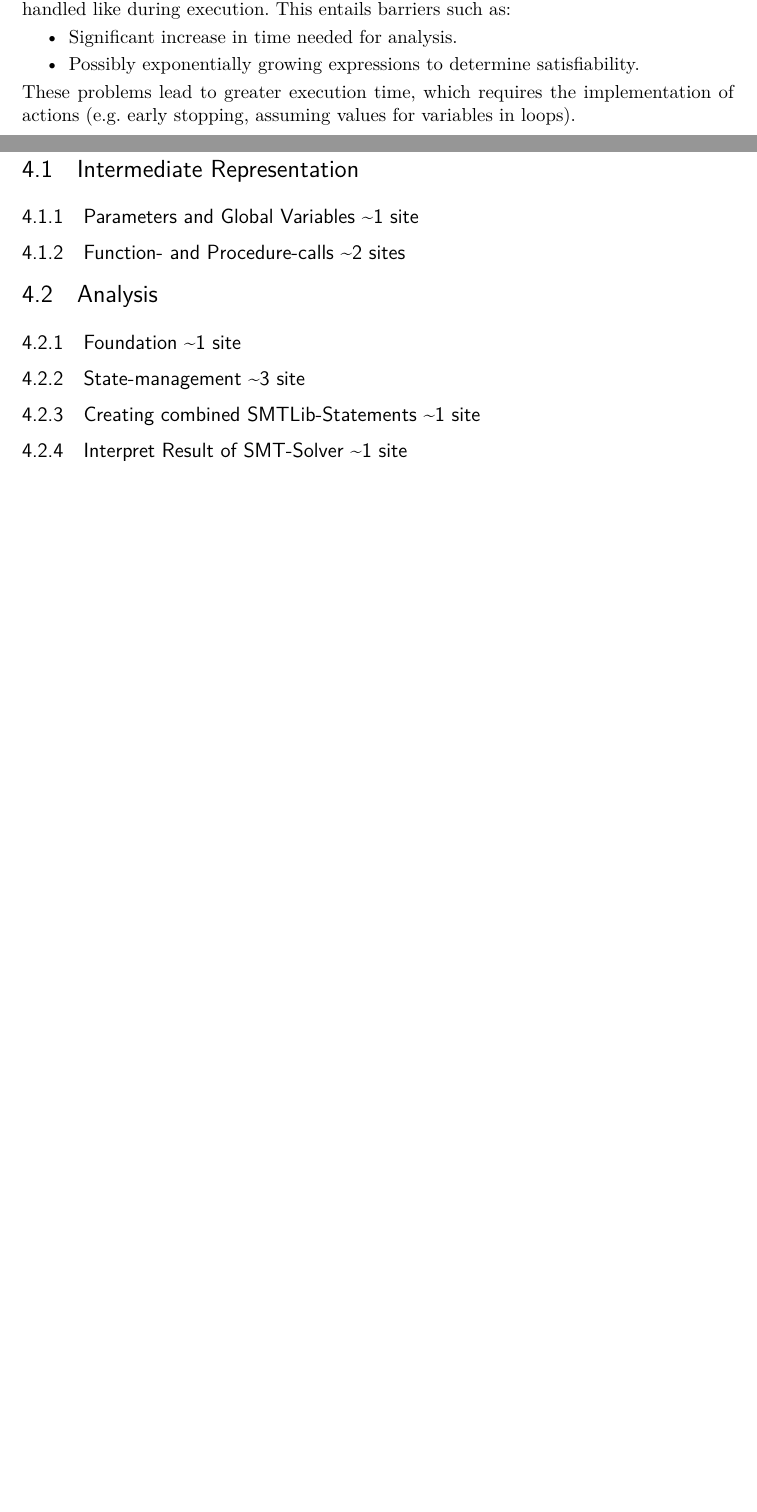
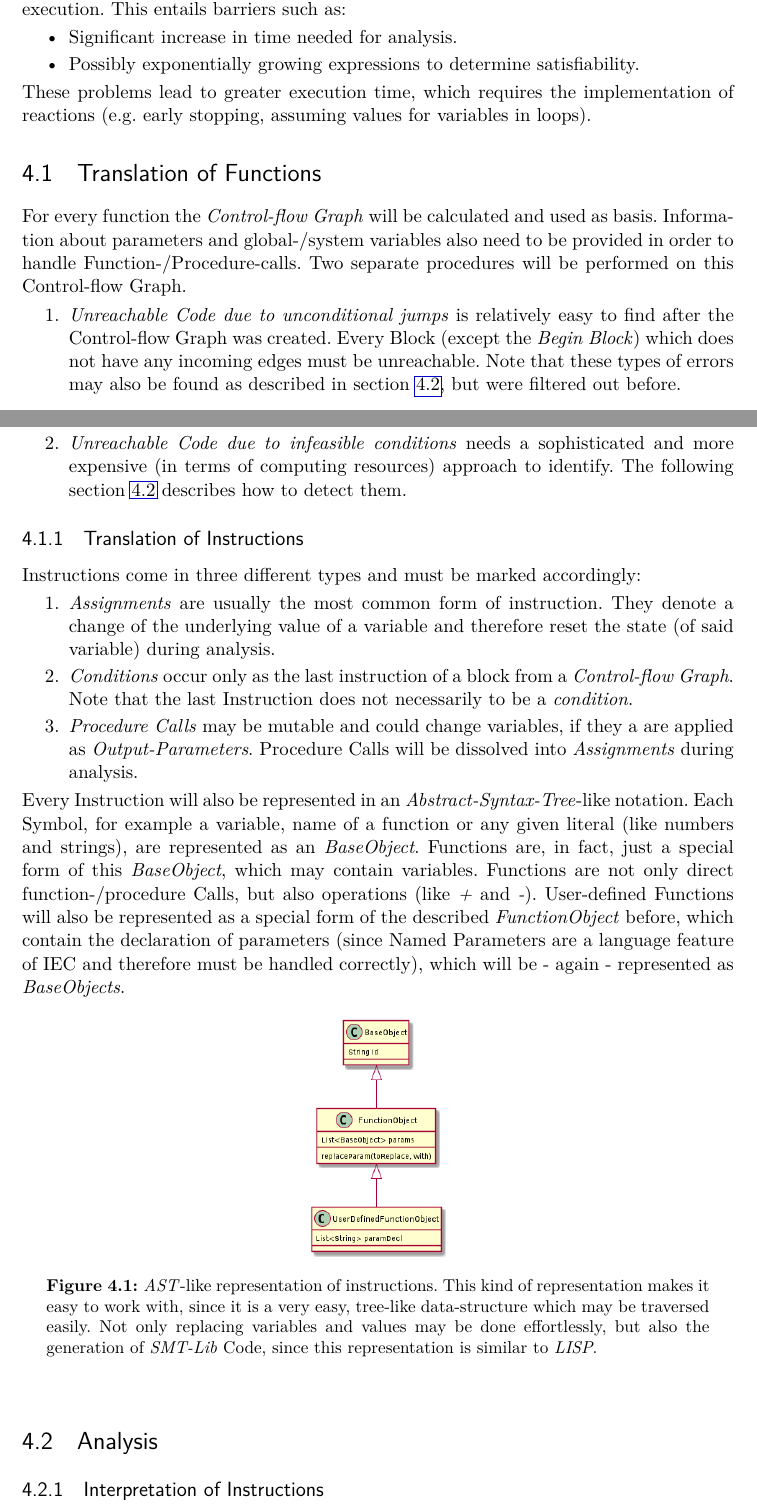
Before and after one commit to lukbraun/ThesisUnreachableCode, a LaTeX thesis (main.tex, which reads chapters/new_approach.tex): two parts of pages 17 and 18 of 23, joined at a grey line, cut so that both start at the same text, the shorter picture padded with empty space. Compiled offline with pdfLaTeX.

Commit message:
Begin implementation Chapter

```diff
--- a/chapters/new_approach.tex
+++ b/chapters/new_approach.tex
@@ -14,24 +14,53 @@ An unsatisfiable result stops the computation at the current block and will not
 Therefore this method is pessimistic.
-Using this method every error should be found in theory (as described in \ref{cha:conclusion}), since every instruction will be handled like during execution.
+By using this method every error should be found in theory (as described in \ref{cha:conclusion}), since every instruction will be handled like during execution.
 This entails barriers such as:
 \begin{itemize}
 	\item Significant increase in time needed for analysis.
 	\item Possibly exponentially growing expressions to determine satisfiability.
 \end{itemize}
-These problems lead to greater execution time, which requires the implementation of actions (e.g. early stopping, assuming values for variables in loops).
+These problems lead to greater execution time, which requires the implementation of reactions (e.g. early stopping, assuming values for variables in loops).
+
+% \section{Analysis}
+% \subsection{Foundation \textasciitilde 1 site}
+% \subsection{State-management \textasciitilde 3 site}
+% \subsection{Creating combined SMT-Lib-Statements \textasciitilde 1 site}
+% \subsection{Interpret Result of SMT-Solver \textasciitilde 1 site}
 
 
-% % Vorgangsweise beschreiben
-% \section{Prerequisites}
-% \subsection{Parsing the Abstract Syntax Tree \textasciitilde 1 site}
-% % redundant?
-% \subsection{Building the Control-flow Graph \textasciitilde 1 site}
-% % redundant?
-\section{Intermediate Representation}
-\subsection{Parameters and Global Variables \textasciitilde 1 site}
-\subsection{Function- and Procedure-calls \textasciitilde 2 sites}
+\section{Translation of Functions}
+\label{sec:translation}
+For every function the \emph{Control-flow Graph} will be calculated and used as basis. Information about parameters and global-/system variables also need to be provided in order to handle Function-/Procedure-calls.
+Two separate procedures will be performed on this Control-flow Graph.
+\begin{enumerate}
+	\item \emph{Unreachable Code due to unconditional jumps} is relatively easy to find after the Control-flow Graph was created. Every Block (except the \emph{Begin Block}) which does not have any incoming edges must be unreachable.
+		Note that these types of errors may also be found as described in section \ref{sec:analysis}, but were filtered out before.
+	\item \emph{Unreachable Code due to infeasible conditions} needs a sophisticated and more expensive (in terms of computing resources) approach to identify. The following section \ref{sec:analysis} describes how to detect them.
+\end{enumerate}
+\subsection{Translation of Instructions}
+% Types of instructions
+Instructions come in three different types and must be marked accordingly:
+\begin{enumerate}
+	\item \emph{Assignments} are usually the most common form of instruction. They denote a change of the underlying value of a variable and therefore reset the state (of said variable) during analysis.
+	\item \emph{Conditions} occur only as the last instruction of a block from a \emph{Control-flow Graph}. Note that the last Instruction does not necessarily to be a \emph{condition}.
+	\item \emph{Procedure Calls} may be mutable and could change variables, if they a are applied as \emph{Output-Parameters}. Procedure Calls will be dissolved into \emph{Assignments} during analysis.
+\end{enumerate}
+% AST-Object representation of instructions
+Every Instruction will also be represented in an \emph{Abstract-Syntax-Tree}-like notation. Each Symbol, for example a variable, name of a function or any given literal (like numbers and strings), are represented as an \emph{BaseObject}. Functions are, in fact, just a special form of this \emph{BaseObject}, which may contain variables. Functions are not only direct function-/procedure Calls, but also operations (like \emph{+} and \emph{-}). User-defined Functions will also be represented as a special form of the described \emph{FunctionObject} before, which contain the declaration of parameters (since Named Parameters are a language feature of IEC and therefore must be handled correctly), which will be - again - represented as \emph{BaseObjects}.
+
+
+
+\begin{figure}[h!]
+	\centering
+	\includegraphics[width=0.2\textwidth]{SMTObject}
+	\caption{\emph{AST}-like representation of instructions. This kind of representation makes it easy to work with, since it is a very easy, tree-like data-structure which may be traversed easily. Not only replacing variables and values may be done effortlessly, but also the generation of \emph{SMT-Lib} Code, since this representation is similar to \emph{LISP}.}
+	\label{fig:smtobject}
+\end{figure}
 \section{Analysis}
-\subsection{Foundation \textasciitilde 1 site}
-\subsection{State-management \textasciitilde 3 site}
-\subsection{Creating combined SMTLib-Statements \textasciitilde 1 site}
-\subsection{Interpret Result of SMT-Solver \textasciitilde 1 site}
+\label{sec:analysis}
+
+
+\subsection{Interpretation of Instructions}
+% Handling of Ass, Cond, Proc and state management
+% Creation of SMT-Statements
+% Early Stopping
+%
```
Also changed, not shown: chapters/theoretical_foundation.tex (+3 -1 lines), main.tex (+1 -0 lines), images/SMTObject.png (added), chapters/new_approach.tex (4 more changed lines), 1 other file.
